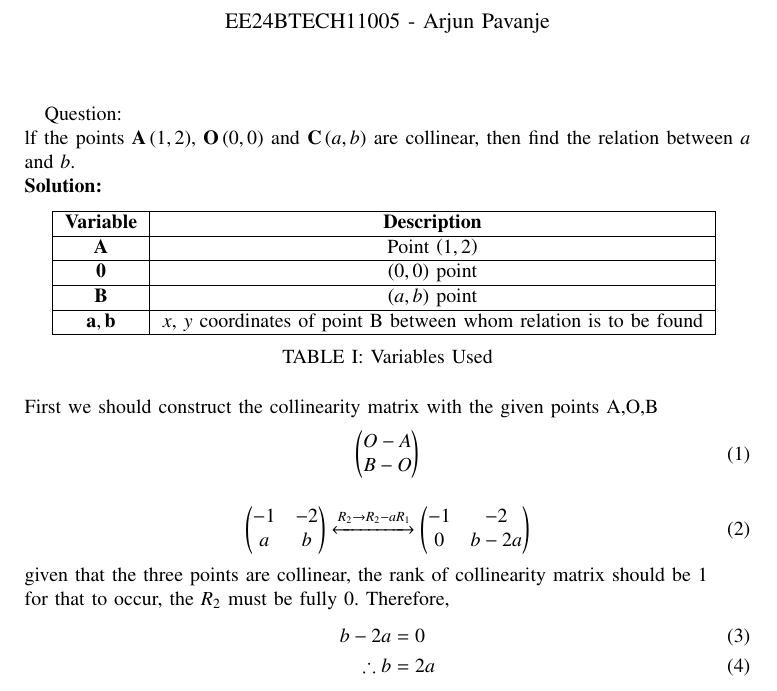
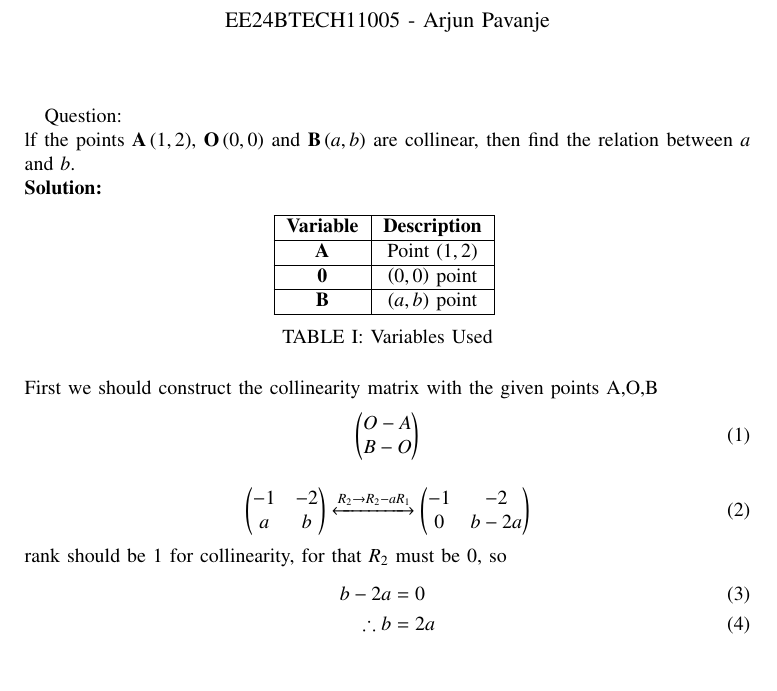
Before and after one commit to ArjunPavanje/Matrix-Theory, a LaTeX paper (Q2/q2.tex, which reads Q2/tables/table.tex): part of the page, cut so that both start at the same text. Compiled offline with pdfLaTeX.

Commit message:
Third Commit

```diff
--- a/Q2/q2.tex
+++ b/Q2/q2.tex
@@ -49,7 +49,7 @@
 % \bigskip
 {\let\newpage\relax\maketitle}
 Question:\\
-lf the points $\vec{A}\brak{1, 2}$, $\vec{O}\brak{0, 0}$ and $\vec{C}\brak{a,b}$ are collinear, then find the relation between
+lf the points $\vec{A}\brak{1, 2}$, $\vec{O}\brak{0, 0}$ and $\vec{B}\brak{a,b}$ are collinear, then find the relation between
 $a$ and $b$.
 \\
 \solution
@@ -77,9 +77,7 @@ a & b
 0 & b-2a
 }
 \end{align}
-given that the three points are collinear, the rank of collinearity matrix should be 1\\
-for that to occur, the $R_2$ must be fully $0$.
-Therefore,
+rank should be 1 for collinearity, for that $R_2$ must be 0, so
 \begin{align}
 	b-2a&=0\\
 	\therefore b&=2a
--- a/Q2/tables/table.tex
+++ b/Q2/tables/table.tex
@@ -8,6 +8,5 @@
     \hline
 	$\vec{B}$ & $\brak{a,b}$ point\\
     \hline
-	$\vec{a,b}$ & $x$, $y$ coordinates of point B between whom relation is to be found\\
-    \hline
+
     \end{tabular}
```
Also changed, not shown: Q2/q2.pdf, 1 other file.
